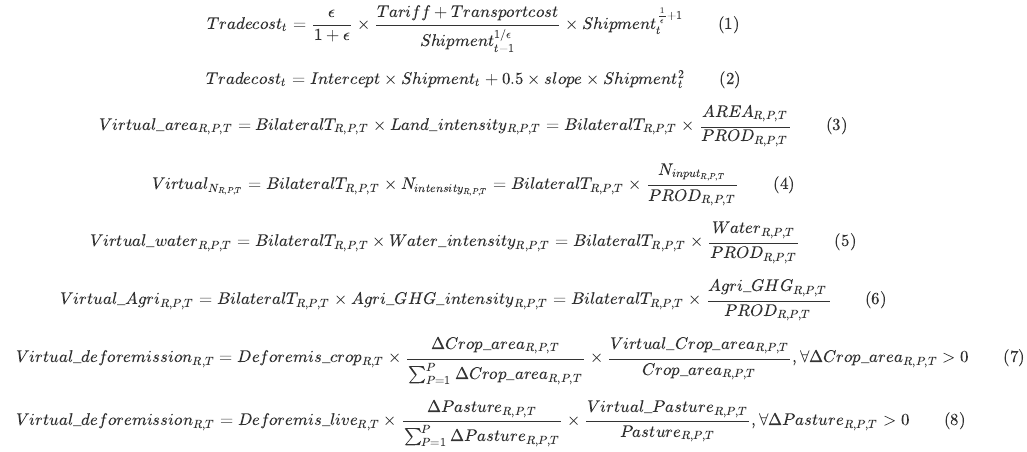
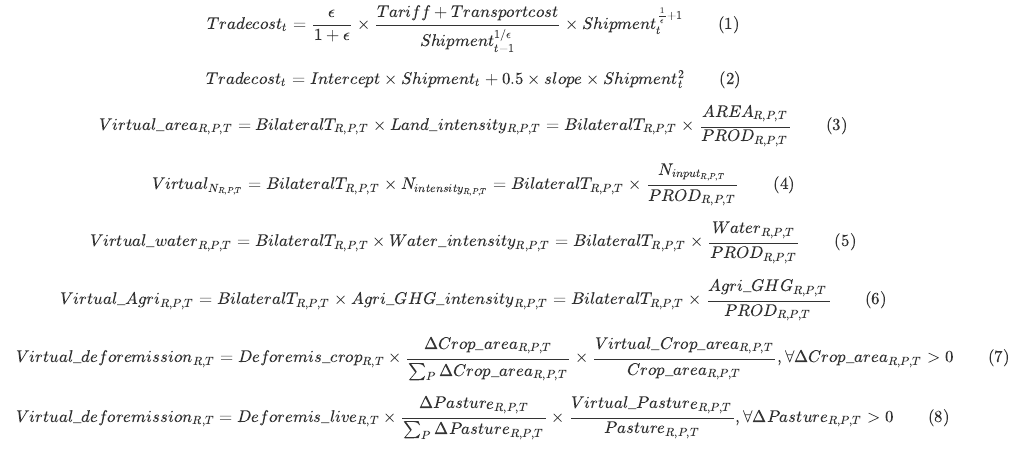
Before and after one commit to iiasa/virtual_trade, an R Markdown document (equations.Rmd): the page in a window 1100 px wide, from 240 px down. Rendered offline with R 4.5, knitr and Pandoc, with nearby package versions.

Commit message:
Update sum index in equations 7 and 8

```diff
--- a/equations.Rmd
+++ b/equations.Rmd
@@ -37,9 +37,9 @@ Virtual{\_}Agri_{R,P,T}=BilateralT_{R,P,T}\times Agri{\_}GHG{\_}intensity_{R,P,T
 $$
 
 $$
-Virtual{\_}deforemission_{R,T}=Deforemis{\_}crop_{R,T}\times\frac{\Delta Crop{\_}area_{R,P,T}}{\sum^{P}_{P=1}\Delta Crop{\_}area_{R,P,T}}\times\frac{Virtual{\_}Crop{\_}area_{R,P,T}}{Crop{\_}area_{R,P,T}},\forall\Delta Crop{\_}area_{R,P,T}>0\qquad (7)
+Virtual{\_}deforemission_{R,T}=Deforemis{\_}crop_{R,T}\times\frac{\Delta Crop{\_}area_{R,P,T}}{\sum_{P}\Delta Crop{\_}area_{R,P,T}}\times\frac{Virtual{\_}Crop{\_}area_{R,P,T}}{Crop{\_}area_{R,P,T}},\forall\Delta Crop{\_}area_{R,P,T}>0\qquad (7)
 $$
 
 $$
-Virtual{\_}deforemission_{R,T}=Deforemis{\_}live_{R,T}\times\frac{\Delta Pasture_{R,P,T}}{\sum^{P}_{P=1}\Delta Pasture_{R,P,T}}\times\frac{Virtual{\_}Pasture_{R,P,T}}{Pasture_{R,P,T}},\forall\Delta Pasture_{R,P,T}>0\qquad (8)
+Virtual{\_}deforemission_{R,T}=Deforemis{\_}live_{R,T}\times\frac{\Delta Pasture_{R,P,T}}{\sum_{P}\Delta Pasture_{R,P,T}}\times\frac{Virtual{\_}Pasture_{R,P,T}}{Pasture_{R,P,T}},\forall\Delta Pasture_{R,P,T}>0\qquad (8)
 $$
```
Also changed, not shown: README.md.
